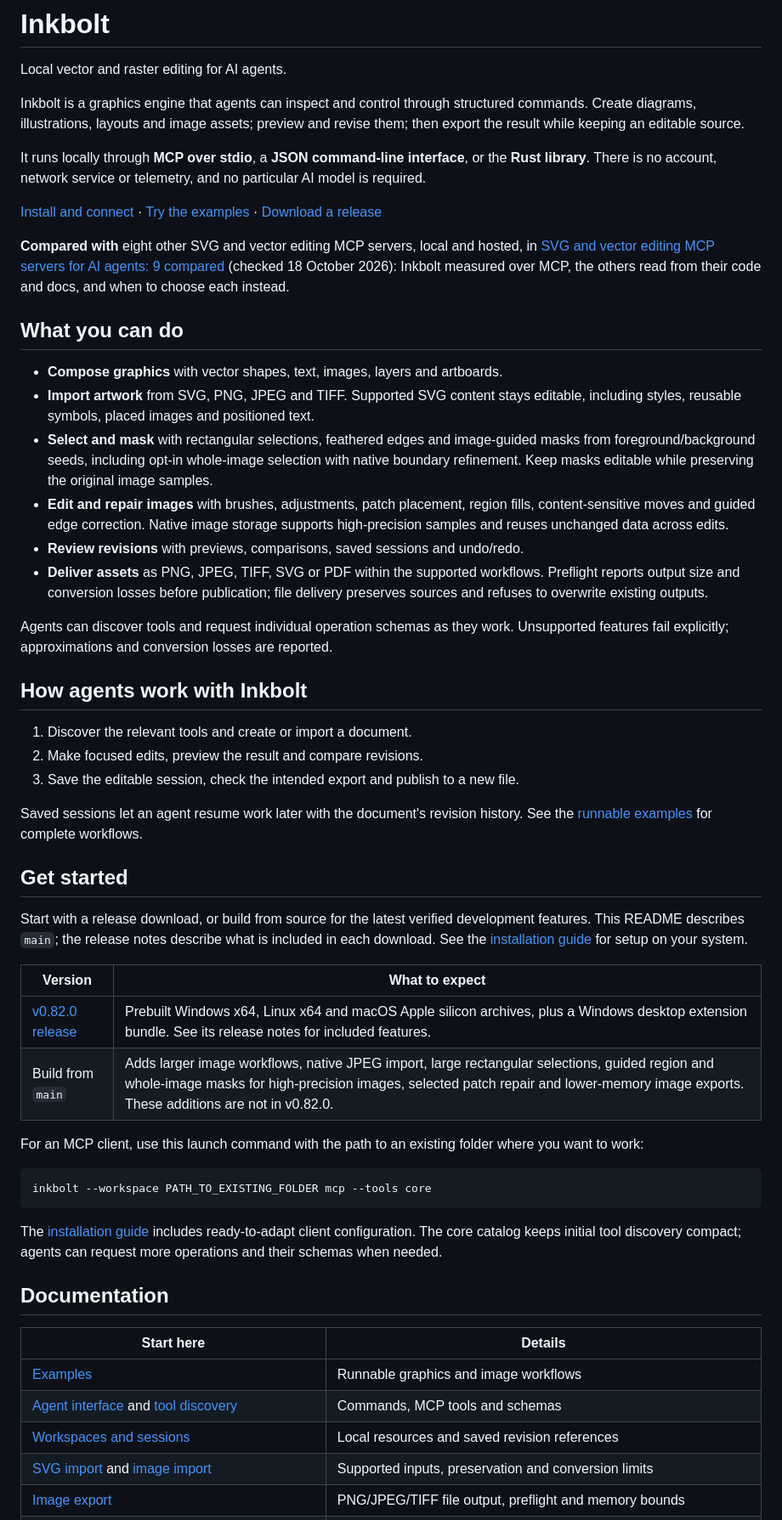
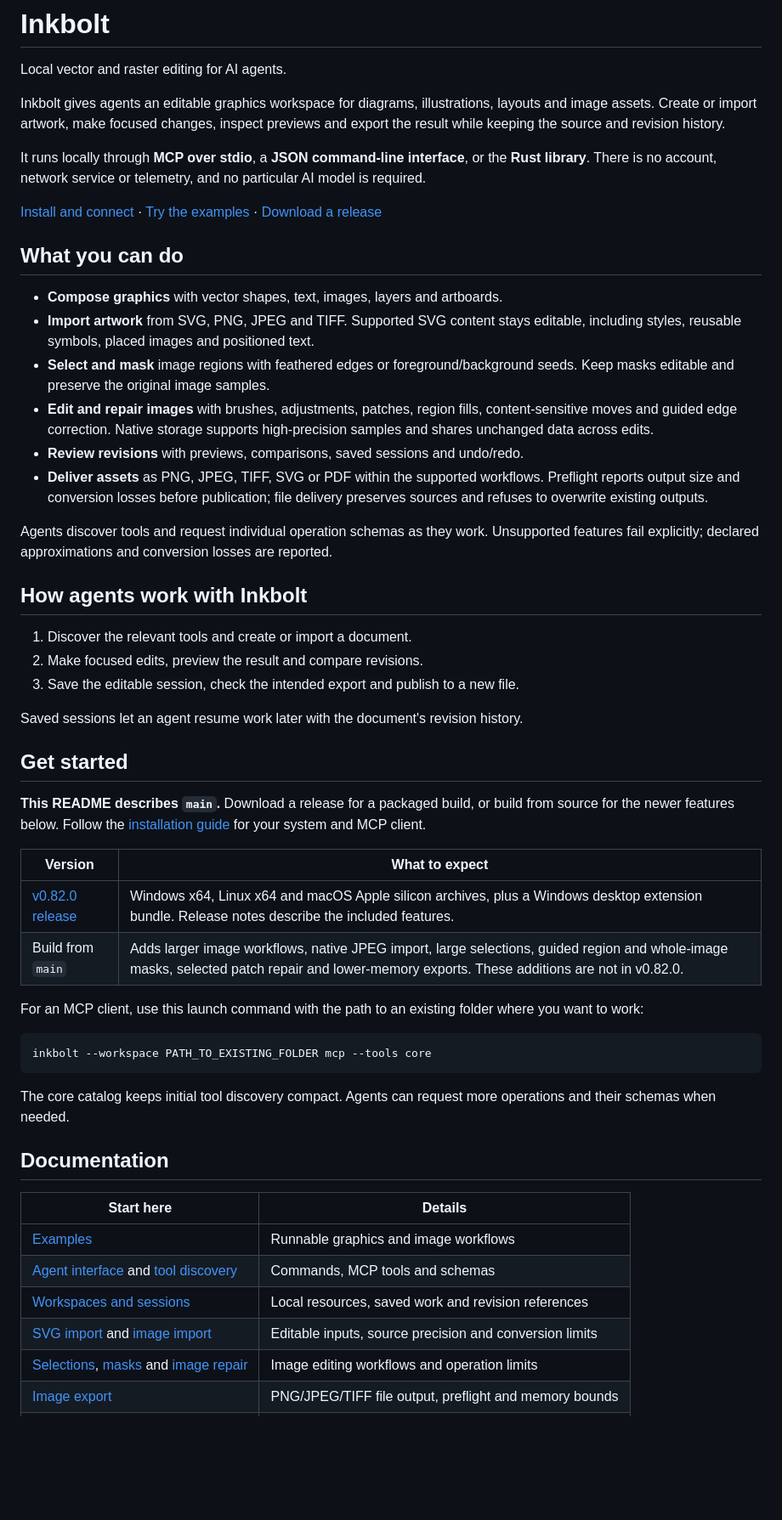
Before and after one commit to skulitom/Inkbolt, a Markdown page: README.md, the part around one of its changes. Shown at 85% size. GitHub-like rendering; blank space fills up the shorter version.

Commit message:
Refresh README overview and large-image workflow scope

````diff
--- a/README.md
+++ b/README.md
@@ -2,9 +2,9 @@
 
 Local vector and raster editing for AI agents.
 
-Inkbolt is a graphics engine that agents can inspect and control through
-structured commands. Create diagrams, illustrations, layouts and image assets;
-preview and revise them; then export the result while keeping an editable source.
+Inkbolt gives agents an editable graphics workspace for diagrams, illustrations,
+layouts and image assets. Create or import artwork, make focused changes, inspect
+previews and export the result while keeping the source and revision history.
 
 It runs locally through **MCP over stdio**, a **JSON command-line interface**, or
 the **Rust library**. There is no account, network service or telemetry, and no
@@ -13,32 +13,24 @@ particular AI model is required.
 [Install and connect](docs/INSTALLATION.md) · [Try the examples](examples/README.md) ·
 [Download a release](https://github.com/skulitom/Inkbolt/releases)
 
-**Compared with** eight other SVG and vector editing MCP servers, local and hosted, in
-[SVG and vector editing MCP servers for AI agents: 9 compared](https://skulitom.github.io/Inkbolt/compare/svg-vector-editing-mcp-servers/)
-(checked 18 October 2026): Inkbolt measured over MCP, the others read from their code and docs, and when to choose
-each instead.
-
 ## What you can do
 
 - **Compose graphics** with vector shapes, text, images, layers and artboards.
 - **Import artwork** from SVG, PNG, JPEG and TIFF. Supported SVG content stays
   editable, including styles, reusable symbols, placed images and positioned text.
-- **Select and mask** with rectangular selections, feathered edges and
-  image-guided masks from foreground/background seeds, including opt-in whole-image
-  selection with native boundary refinement. Keep masks editable
-  while preserving the original image samples.
-- **Edit and repair images** with brushes, adjustments, patch
-  placement, region fills, content-sensitive moves and guided edge correction.
-  Native image storage supports high-precision samples and reuses unchanged data
-  across edits.
+- **Select and mask** image regions with feathered edges or foreground/background
+  seeds. Keep masks editable and preserve the original image samples.
+- **Edit and repair images** with brushes, adjustments, patches, region fills,
+  content-sensitive moves and guided edge correction. Native storage supports
+  high-precision samples and shares unchanged data across edits.
 - **Review revisions** with previews, comparisons, saved sessions and undo/redo.
 - **Deliver assets** as PNG, JPEG, TIFF, SVG or PDF within the supported workflows.
   Preflight reports output size and conversion losses before publication; file
   delivery preserves sources and refuses to overwrite existing outputs.
 
-Agents can discover tools and request individual operation schemas as they work.
-Unsupported features fail explicitly; approximations and conversion losses are
-reported.
+Agents discover tools and request individual operation schemas as they work.
+Unsupported features fail explicitly; declared approximations and conversion
+losses are reported.
 
 ## How agents work with Inkbolt
 
@@ -46,20 +38,18 @@ reported.
 2. Make focused edits, preview the result and compare revisions.
 3. Save the editable session, check the intended export and publish to a new file.
 
-Saved sessions let an agent resume work later with the document's revision
-history. See the [runnable examples](examples/README.md) for complete workflows.
+Saved sessions let an agent resume work later with the document's revision history.
 
 ## Get started
 
-Start with a release download, or build from source for the latest verified
-development features. This README describes `main`; the release notes describe
-what is included in each download. See the [installation guide](docs/INSTALLATION.md)
-for setup on your system.
+**This README describes `main`.** Download a release for a packaged build, or
+build from source for the newer features below. Follow the
+[installation guide](docs/INSTALLATION.md) for your system and MCP client.
 
 | Version | What to expect |
 | --- | --- |
-| [v0.82.0 release](https://github.com/skulitom/Inkbolt/releases/tag/v0.82.0) | Prebuilt Windows x64, Linux x64 and macOS Apple silicon archives, plus a Windows desktop extension bundle. See its release notes for included features. |
-| Build from `main` | Adds larger image workflows, native JPEG import, large rectangular selections, guided region and whole-image masks for high-precision images, selected patch repair and lower-memory image exports. These additions are not in v0.82.0. |
+| [v0.82.0 release](https://github.com/skulitom/Inkbolt/releases/tag/v0.82.0) | Windows x64, Linux x64 and macOS Apple silicon archives, plus a Windows desktop extension bundle. Release notes describe the included features. |
+| Build from `main` | Adds larger image workflows, native JPEG import, large selections, guided region and whole-image masks, selected patch repair and lower-memory exports. These additions are not in v0.82.0. |
 
 For an MCP client, use this launch command with the path to an existing folder
 where you want to work:
@@ -68,9 +58,8 @@ where you want to work:
 inkbolt --workspace PATH_TO_EXISTING_FOLDER mcp --tools core
 ```
 
-The [installation guide](docs/INSTALLATION.md) includes ready-to-adapt client
-configuration. The core catalog keeps initial tool discovery compact; agents can
-request more operations and their schemas when needed.
+The core catalog keeps initial tool discovery compact. Agents can request more
+operations and their schemas when needed.
 
 ## Documentation
 
@@ -78,6 +67,7 @@ request more operations and their schemas when needed.
 | --- | --- |
 | [Examples](examples/README.md) | Runnable graphics and image workflows |
 | [Agent interface](docs/AGENT_INTERFACE.md) and [tool discovery](docs/AGENT_DISCOVERY.md) | Commands, MCP tools and schemas |
-| [Workspaces and sessions](docs/AGENT_WORKSPACE.md) | Local resources and saved revision references |
-| [SVG import](docs/SVG_IMPORT.md) and [image import](docs/SAMPLES.md#import-without-reducing-depth) | Supported inputs, preservation and conversion limits |
+| [Workspaces and sessions](docs/AGENT_WORKSPACE.md) | Local resources, saved work and revision references |
+| [SVG import](docs/SVG_IMPORT.md) and [image import](docs/SAMPLES.md#import-without-reducing-depth) | Editable inputs, source precision and conversion limits |
+| [Selections](docs/NATIVE_SELECTIONS.md), [masks](docs/NATIVE_MASKS.md) and [image repair](docs/NATIVE_REPAIR.md) | Image editing workflows and operation limits |
 | [Image export](docs/STREAMING_IMAGE_OUTPUT.md) | PNG/JPEG/TIFF file output, preflight and memory bounds |
````
Also changed, not shown: other parts of README.md (+15 -15 lines).
